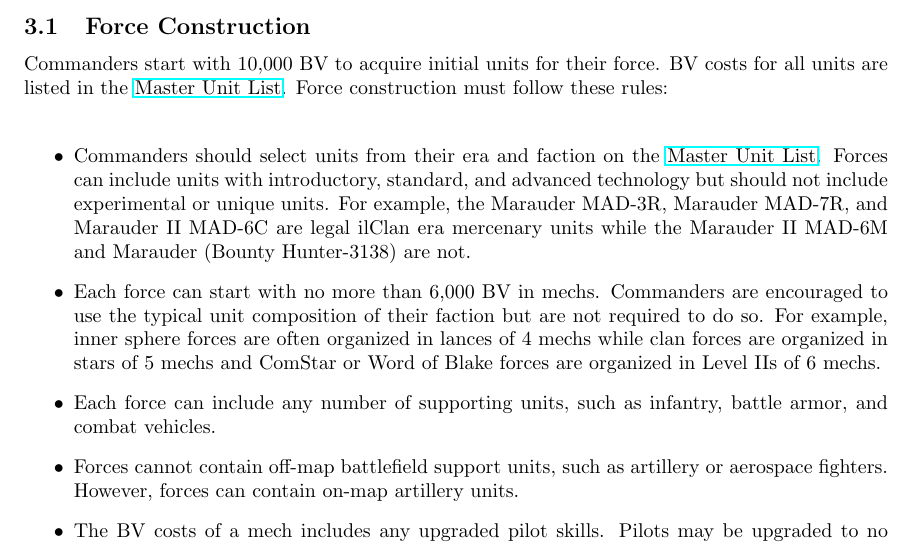
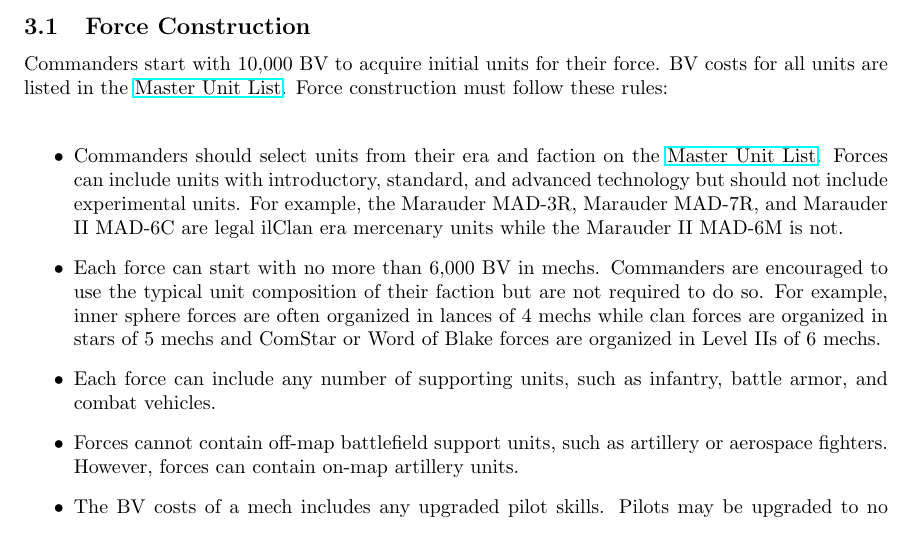
Before and after one commit to Eudicods/outworlds-wastes, a LaTeX document (outworlds-wastes.tex): part of page 4 of 9, cut so that both start at the same text. Compiled offline with pdfLaTeX.

Commit message:
update unique

```diff
--- a/outworlds-wastes.tex
+++ b/outworlds-wastes.tex
@@ -124,8 +124,8 @@
 \begin{itemize}
 
 \item Commanders should select units from their era and faction on the \href{http://www.masterunitlist.info/}{Master Unit List}.
-Forces can include units with introductory, standard, and advanced technology but should not include experimental or unique units.
-For example, the Marauder MAD-3R, Marauder MAD-7R, and Marauder II MAD-6C are legal ilClan era mercenary units while the Marauder II MAD-6M and Marauder (Bounty Hunter-3138) are not.
+Forces can include units with introductory, standard, and advanced technology but should not include experimental units.
+For example, the Marauder MAD-3R, Marauder MAD-7R, and Marauder II MAD-6C are legal ilClan era mercenary units while the Marauder II MAD-6M is not.
 
 \item Each force can start with no more than 6,000 BV in mechs.
 Commanders are encouraged to use the typical unit composition of their faction but are not required to do so.
```
Also changed, not shown: outworlds-wastes.pdf.
